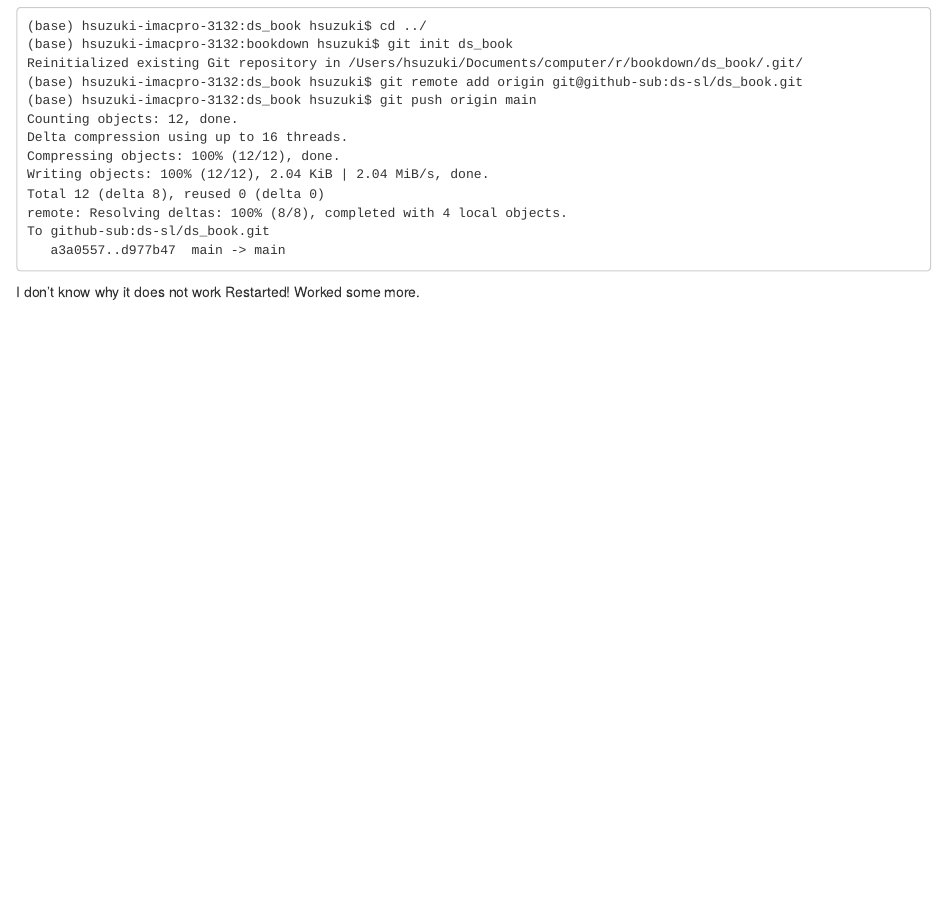
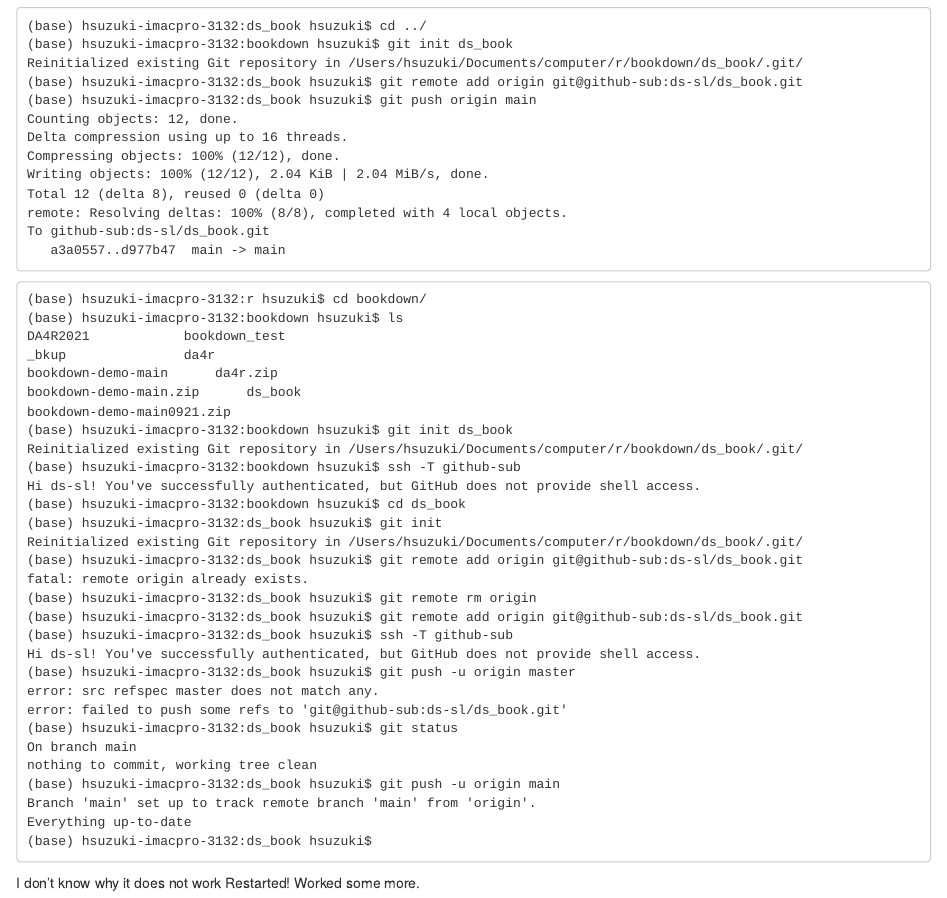
Before and after one commit to ds-sl/ds_book, an R Markdown document (index.Rmd): the page in a window 1100 px wide, from 200 px down. Rendered offline with R 4.5, knitr and Pandoc, with nearby package versions; drawn as R Markdown's standard HTML page in place of the format the file asks for.

Commit message:
revised index.Rmd adding the git setup

`````diff
--- a/index.Rmd
+++ b/index.Rmd
@@ -32,6 +32,39 @@ To github-sub:ds-sl/ds_book.git
    a3a0557..d977b47  main -> main
 ```
 
+```
+(base) hsuzuki-imacpro-3132:r hsuzuki$ cd bookdown/
+(base) hsuzuki-imacpro-3132:bookdown hsuzuki$ ls
+DA4R2021			bookdown_test
+_bkup				da4r
+bookdown-demo-main		da4r.zip
+bookdown-demo-main.zip		ds_book
+bookdown-demo-main0921.zip
+(base) hsuzuki-imacpro-3132:bookdown hsuzuki$ git init ds_book
+Reinitialized existing Git repository in /Users/hsuzuki/Documents/computer/r/bookdown/ds_book/.git/
+(base) hsuzuki-imacpro-3132:bookdown hsuzuki$ ssh -T github-sub
+Hi ds-sl! You've successfully authenticated, but GitHub does not provide shell access.
+(base) hsuzuki-imacpro-3132:bookdown hsuzuki$ cd ds_book
+(base) hsuzuki-imacpro-3132:ds_book hsuzuki$ git init
+Reinitialized existing Git repository in /Users/hsuzuki/Documents/computer/r/bookdown/ds_book/.git/
+(base) hsuzuki-imacpro-3132:ds_book hsuzuki$ git remote add origin git@github-sub:ds-sl/ds_book.git
+fatal: remote origin already exists.
+(base) hsuzuki-imacpro-3132:ds_book hsuzuki$ git remote rm origin
+(base) hsuzuki-imacpro-3132:ds_book hsuzuki$ git remote add origin git@github-sub:ds-sl/ds_book.git
+(base) hsuzuki-imacpro-3132:ds_book hsuzuki$ ssh -T github-sub
+Hi ds-sl! You've successfully authenticated, but GitHub does not provide shell access.
+(base) hsuzuki-imacpro-3132:ds_book hsuzuki$ git push -u origin master
+error: src refspec master does not match any.
+error: failed to push some refs to 'git@github-sub:ds-sl/ds_book.git'
+(base) hsuzuki-imacpro-3132:ds_book hsuzuki$ git status
+On branch main
+nothing to commit, working tree clean
+(base) hsuzuki-imacpro-3132:ds_book hsuzuki$ git push -u origin main
+Branch 'main' set up to track remote branch 'main' from 'origin'.
+Everything up-to-date
+(base) hsuzuki-imacpro-3132:ds_book hsuzuki$
+````
+
 I don't know why it does not work
 Restarted!
 Worked some more.
`````
